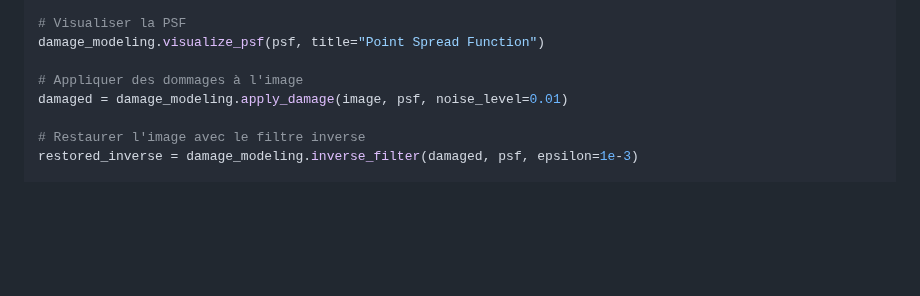
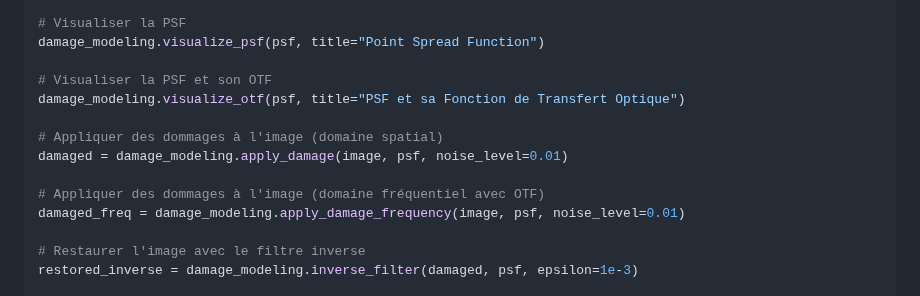
Before and after one commit to Oussama-Guelfaa/Image-Processing, a Markdown page: docs/damage_modeling_README.md, the part around one of its changes. Rendered like a GitHub page; blank space fills up the shorter version.

```diff
--- a/docs/damage_modeling_README.md
+++ b/docs/damage_modeling_README.md
@@ -103,8 +206,14 @@ psf = damage_modeling.generate_motion_blur_psf(size=64, length=15, angle=45)
 # Visualiser la PSF
 damage_modeling.visualize_psf(psf, title="Point Spread Function")
 
-# Appliquer des dommages à l'image
+# Visualiser la PSF et son OTF
+damage_modeling.visualize_otf(psf, title="PSF et sa Fonction de Transfert Optique")
+
+# Appliquer des dommages à l'image (domaine spatial)
 damaged = damage_modeling.apply_damage(image, psf, noise_level=0.01)
+
+# Appliquer des dommages à l'image (domaine fréquentiel avec OTF)
+damaged_freq = damage_modeling.apply_damage_frequency(image, psf, noise_level=0.01)
 
 # Restaurer l'image avec le filtre inverse
 restored_inverse = damage_modeling.inverse_filter(damaged, psf, epsilon=1e-3)
```
Also changed, not shown: other parts of docs/damage_modeling_README.md (+106 -3 lines).
